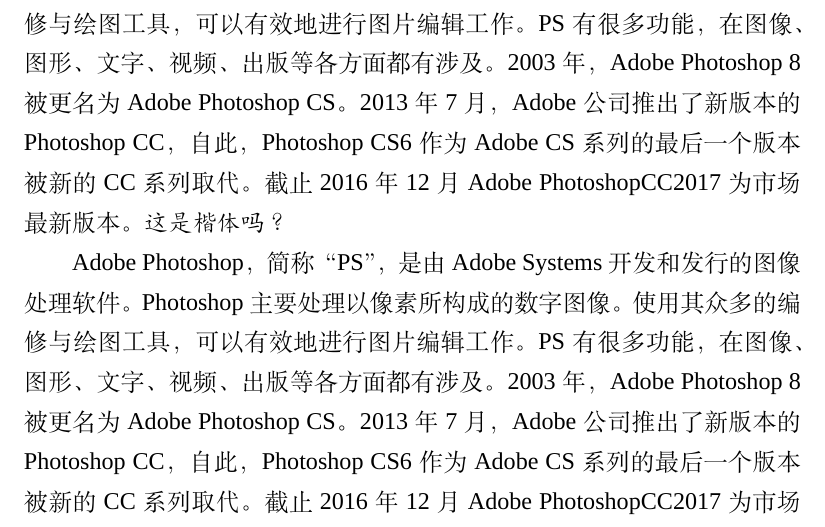
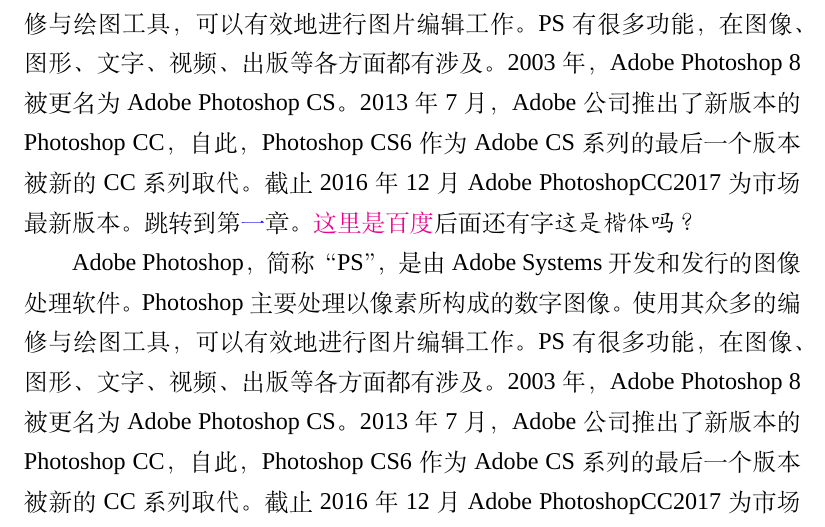
Before and after one commit to wyg031113/PS, a LaTeX book (photoshop.tex, which reads chapter1-photoshop.tex): part of page 5 of 12, cut so that both start at the same text. Compiled offline with XeLaTeX; a missing font is replaced by an installed copy or a similar font.

Commit message:
目录跳转，引用跳转

```diff
--- a/chapter1-photoshop.tex
+++ b/chapter1-photoshop.tex
@@ -16,7 +16,7 @@
  面都有涉及。2003年，Adobe Photoshop 8被更名为Adobe Photoshop CS。2013
  年7月，Adobe公司推出了新版本的Photoshop CC，自此，Photoshop CS6作为Adobe
  CS系列的最后一个版本被新的CC系列取代。截止2016年12月Adobe PhotoshopCC2017
- 为市场最新版本。
+ 为市场最新版本。跳转到第\ref{chaper:ch1}章。\href{http://www.baidu.com}{这里是百度}后面还有字
  {\kaishu 这是楷体吗？}
 
   Adobe Photoshop，简称“PS”，是由Adobe Systems开发和发行的图像处理软件。
--- a/photoshop.tex
+++ b/photoshop.tex
@@ -6,6 +6,9 @@
 \usepackage{amsmath}
 \usepackage{ctexcap}
 \usepackage{fancyhdr}
+\usepackage[colorlinks=true, linkcolor=blue]{hyperref}
+%引用学习 http://www.latexstudio.net/archives/3297
+%http://blog.sina.com.cn/s/blog_7101508c0100tgg4.html
 %页眉面脚 参见《latex2e完全学习手册》4.4版式 页眉与页脚
 \pagestyle{fancy}
 \fancyhead[EL,OL,ER,OR]{}
```
Also changed, not shown: chapter1-photoshop.tex (2 more changed lines), 1 other file.
